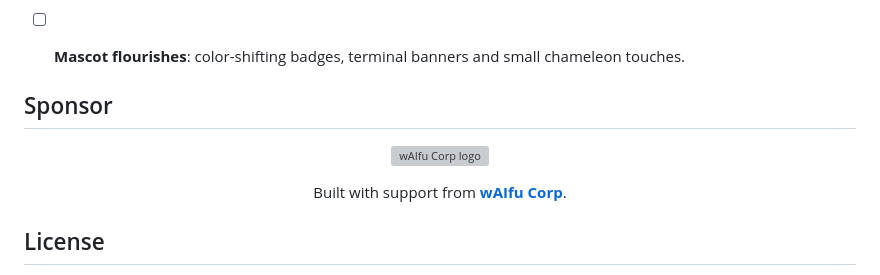
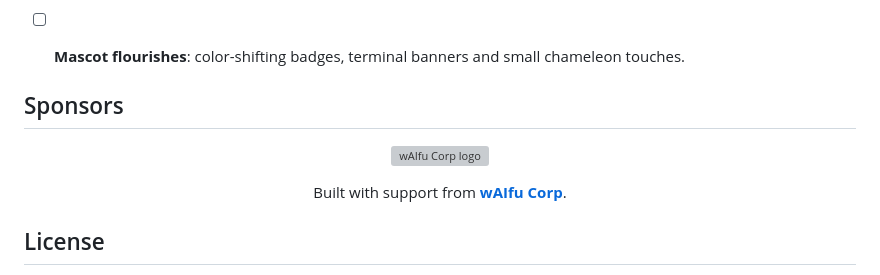
Before and after one commit to samurai-py/social-skills, a Markdown page: README.md, the part around one of its changes. Drawn GitHub-style; grey boxes are pictures that could not be loaded.

```diff
--- a/README.md
+++ b/README.md
@@ -190,7 +190,7 @@ usually outsourced to an agency.
 - [ ] **Mascot flourishes**: color-shifting badges, terminal banners and small chameleon touches.
 
 
-## Sponsor
+## Sponsors
 
 <p align="center">
   <a href="https://waifucorp.org">
```
Also changed, not shown: other parts of README.md (+1 -1 lines).
